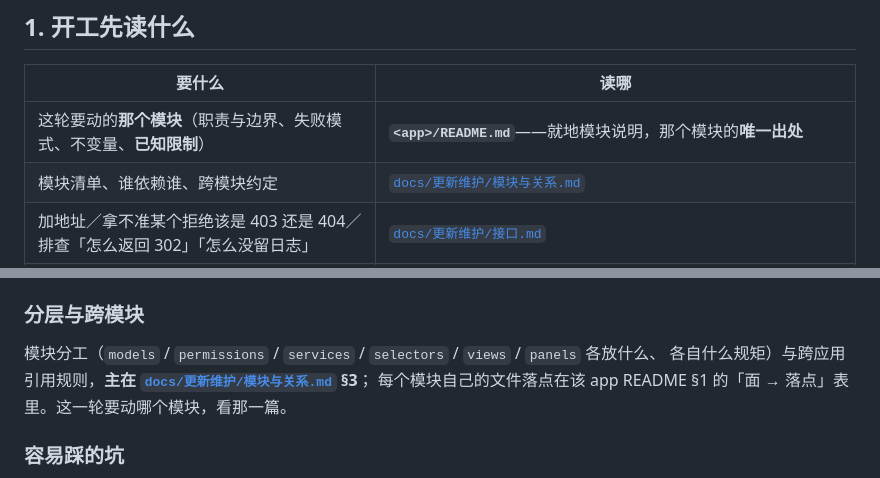
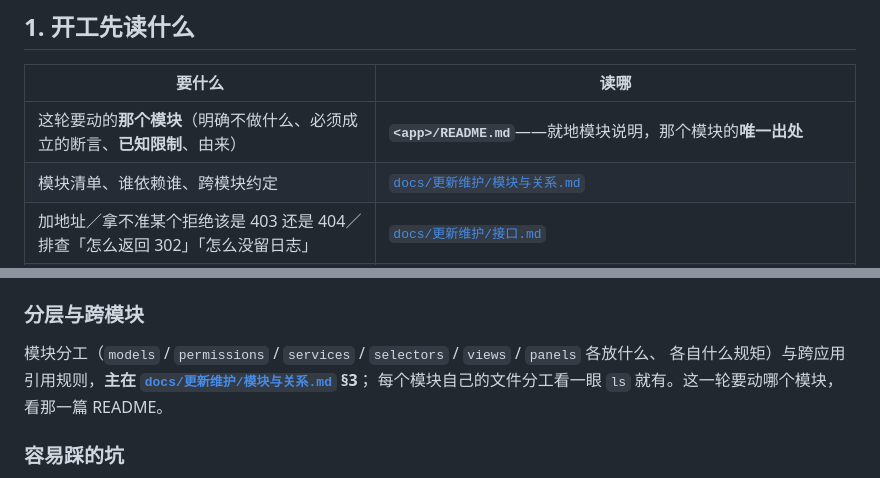
Before and after one commit to new-tocode/702platform, a Markdown page: CLAUDE.md, 2 parts joined by grey strips. Rendered like a GitHub page.

```diff
--- a/CLAUDE.md
+++ b/CLAUDE.md
@@ -11,7 +11,7 @@
 
 | 要什么 | 读哪 |
 |---|---|
-| 这轮要动的**那个模块**（职责与边界、失败模式、不变量、**已知限制**） | **`<app>/README.md`**——就地模块说明，那个模块的**唯一出处** |
+| 这轮要动的**那个模块**（明确不做什么、必须成立的断言、**已知限制**、由来） | **`<app>/README.md`**——就地模块说明，那个模块的**唯一出处** |
 | 模块清单、谁依赖谁、跨模块约定 | [`docs/更新维护/模块与关系.md`](docs/更新维护/模块与关系.md) |
 | 加地址／拿不准某个拒绝该是 403 还是 404／排查「怎么返回 302」「怎么没留日志」 | [`docs/更新维护/接口.md`](docs/更新维护/接口.md) |
 | 「这个功能谁能用」 | [`docs/更新维护/权限.md`](docs/更新维护/权限.md) |
@@ -78,7 +78,7 @@
 
 模块分工（`models` / `permissions` / `services` / `selectors` / `views` / `panels` 各放什么、
 各自什么规矩）与跨应用引用规则，**主在 [`docs/更新维护/模块与关系.md`](docs/更新维护/模块与关系.md) §3**；
-每个模块自己的文件落点在该 app README §1 的「面 → 落点」表里。这一轮要动哪个模块，看那一篇。
+每个模块自己的文件分工看一眼 `ls` 就有。这一轮要动哪个模块，看那一篇 README。
 
 ### 容易踩的坑
 
```
Also changed, not shown: README.md (+1 -1 lines), docs/更新维护/模块与关系.md (+1 -1 lines).
